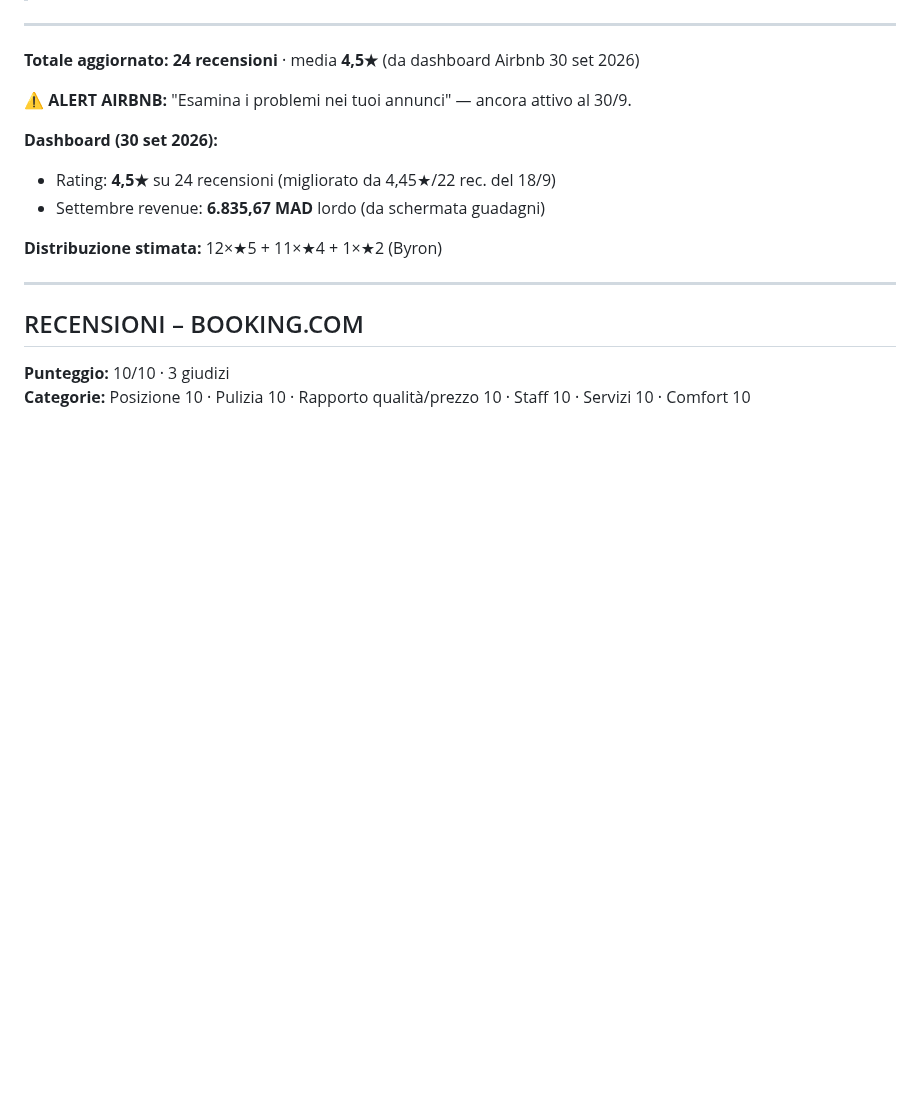
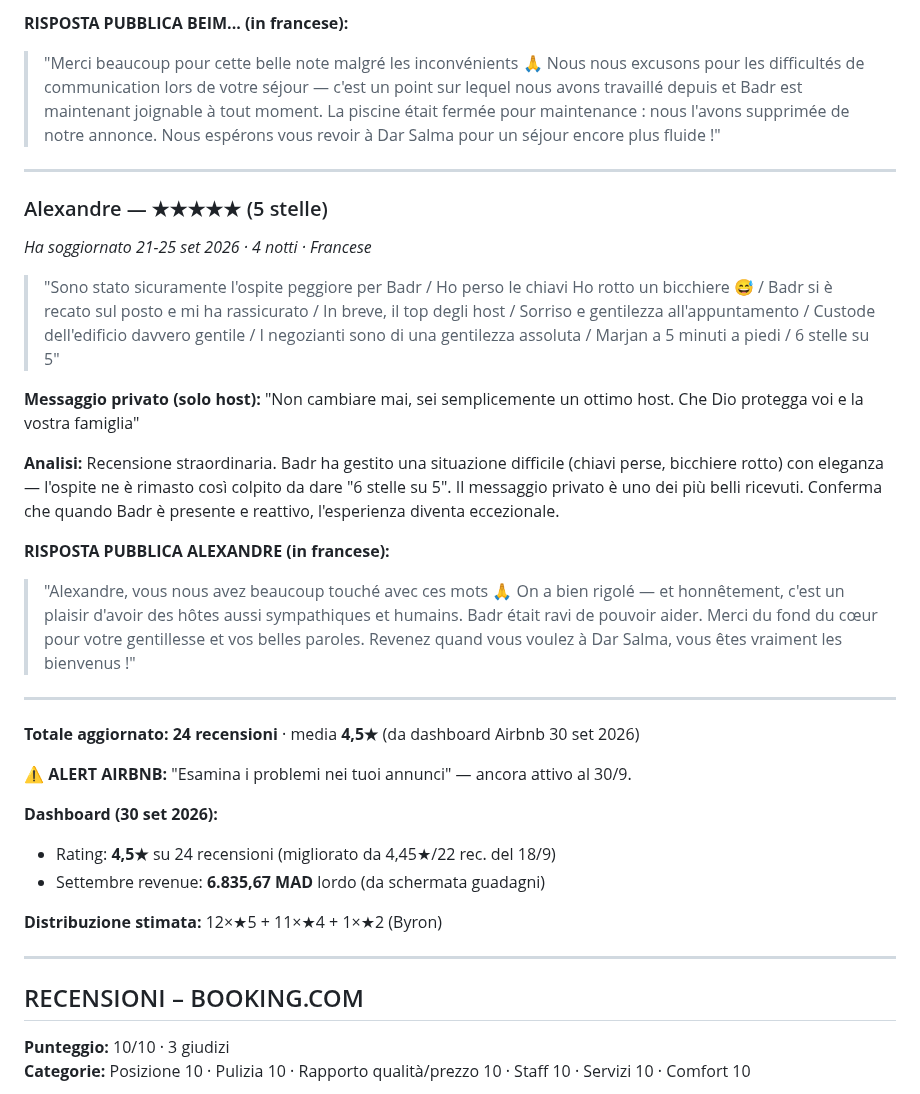
Before and after one commit to belhijou1997-tech/ATLASTAY, a Markdown page: darsalma.md, the part around one of its changes. GitHub-like rendering; blank space fills up the shorter version.

```diff
--- a/darsalma.md
+++ b/darsalma.md
@@ -741,3 +762,18 @@ Questa singola ★2 su 11 totali ha trascinato la media da 4.57 a 4.27. ⚠️ *
+**RISPOSTA PUBBLICA BEIM... (in francese):**
+> "Merci beaucoup pour cette belle note malgré les inconvénients 🙏 Nous nous excusons pour les difficultés de communication lors de votre séjour — c'est un point sur lequel nous avons travaillé depuis et Badr est maintenant joignable à tout moment. La piscine était fermée pour maintenance : nous l'avons supprimée de notre annonce. Nous espérons vous revoir à Dar Salma pour un séjour encore plus fluide !"
+
+---
+
+### Alexandre — ★★★★★ (5 stelle)
+*Ha soggiornato 21-25 set 2026 · 4 notti · Francese*
+> "Sono stato sicuramente l'ospite peggiore per Badr / Ho perso le chiavi Ho rotto un bicchiere 😅 / Badr si è recato sul posto e mi ha rassicurato / In breve, il top degli host / Sorriso e gentilezza all'appuntamento / Custode dell'edificio davvero gentile / I negozianti sono di una gentilezza assoluta / Marjan a 5 minuti a piedi / 6 stelle su 5"
+
+**Messaggio privato (solo host):** "Non cambiare mai, sei semplicemente un ottimo host. Che Dio protegga voi e la vostra famiglia"
+
+**Analisi:** Recensione straordinaria. Badr ha gestito una situazione difficile (chiavi perse, bicchiere rotto) con eleganza — l'ospite ne è rimasto così colpito da dare "6 stelle su 5". Il messaggio privato è uno dei più belli ricevuti. Conferma che quando Badr è presente e reattivo, l'esperienza diventa eccezionale.
+
+**RISPOSTA PUBBLICA ALEXANDRE (in francese):**
+> "Alexandre, vous nous avez beaucoup touché avec ces mots 🙏 On a bien rigolé — et honnêtement, c'est un plaisir d'avoir des hôtes aussi sympathiques et humains. Badr était ravi de pouvoir aider. Merci du fond du cœur pour votre gentillesse et vos belles paroles. Revenez quand vous voulez à Dar Salma, vous êtes vraiment les bienvenus !"
 
 ---
 
```
Also changed, not shown: other parts of darsalma.md (+34 -13 lines).
